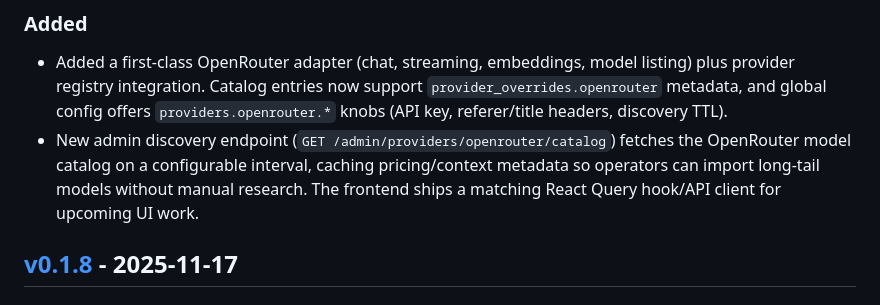
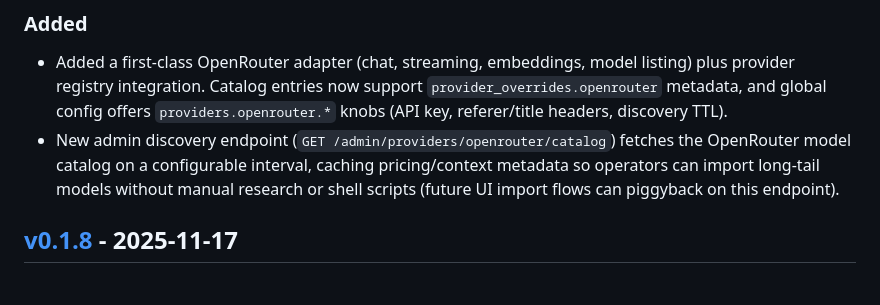
Before and after one commit to ncecere/open_model_gateway, a Markdown page: CHANGELOG.md, the part around the change. Drawn GitHub-style.

```diff
--- a/CHANGELOG.md
+++ b/CHANGELOG.md
@@ -5,7 +5,7 @@ All notable changes to this project will be documented in this file. The format
 ## [Unreleased]
 ### Added
 - Added a first-class OpenRouter adapter (chat, streaming, embeddings, model listing) plus provider registry integration. Catalog entries now support `provider_overrides.openrouter` metadata, and global config offers `providers.openrouter.*` knobs (API key, referer/title headers, discovery TTL).
-- New admin discovery endpoint (`GET /admin/providers/openrouter/catalog`) fetches the OpenRouter model catalog on a configurable interval, caching pricing/context metadata so operators can import long-tail models without manual research. The frontend ships a matching React Query hook/API client for upcoming UI work.
+- New admin discovery endpoint (`GET /admin/providers/openrouter/catalog`) fetches the OpenRouter model catalog on a configurable interval, caching pricing/context metadata so operators can import long-tail models without manual research or shell scripts (future UI import flows can piggyback on this endpoint).
 
 ## [v0.1.8] - 2025-11-17
 ### Added
```
Also changed, not shown: tasks.md (+3 -0 lines), 1 other file.
